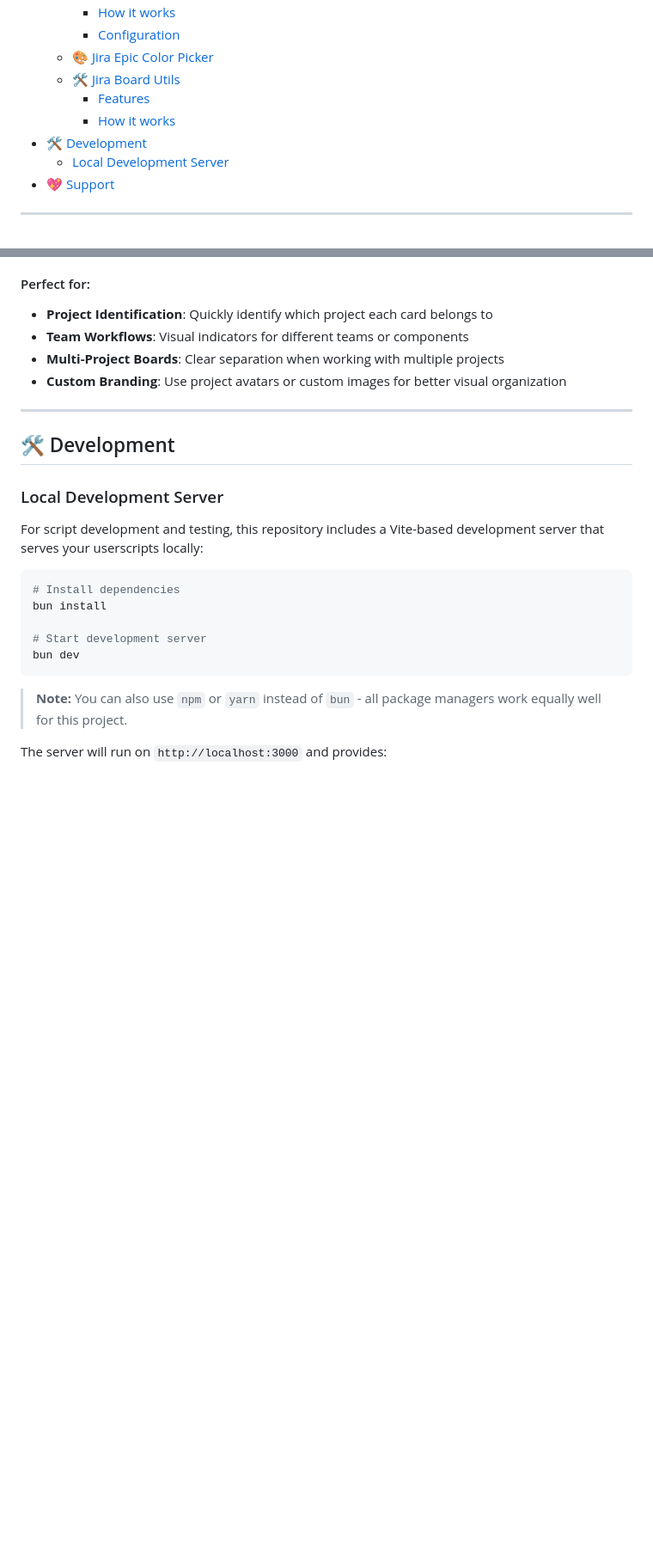
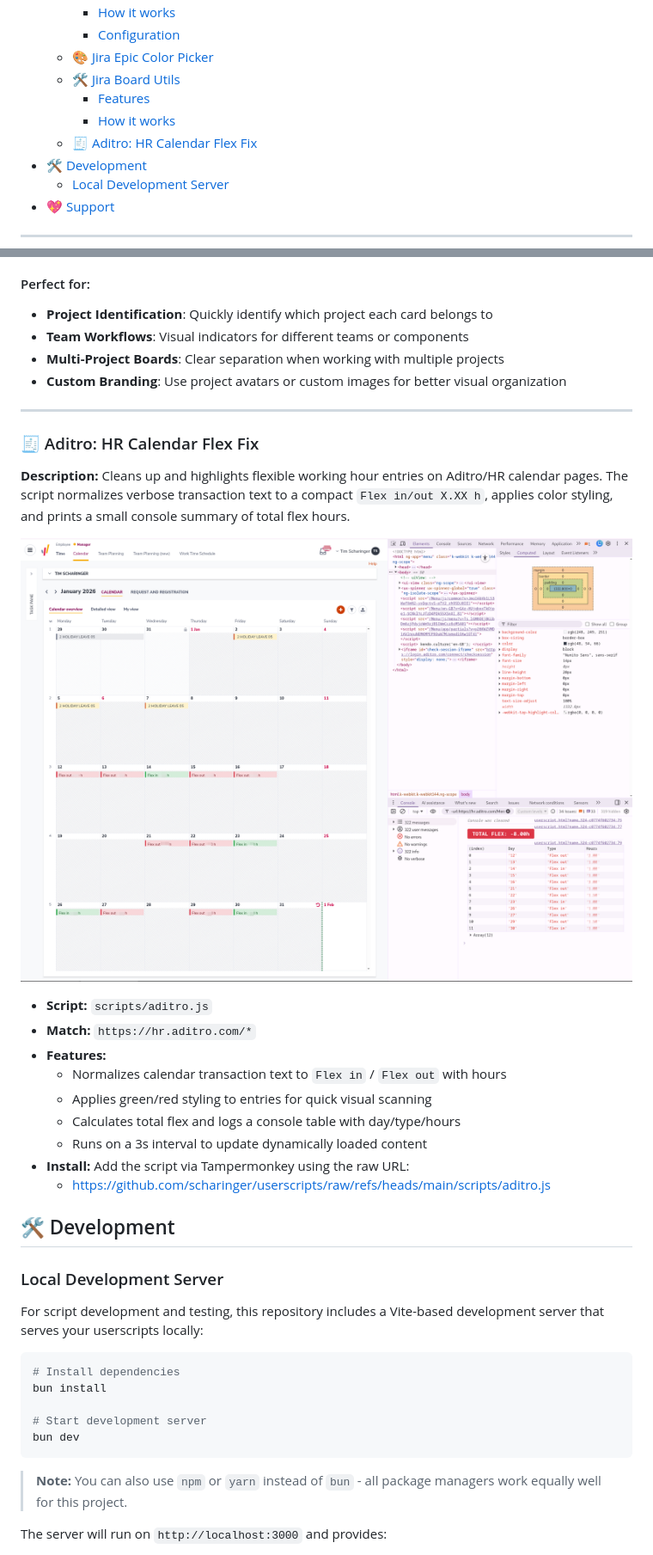
Before and after one commit to scharinger/userscripts, a Markdown page: README.md, 2 parts joined by grey strips. Shown: that part at 86% size. GitHub-like rendering; pictures changed too: docs/aditro.png (added); blank space fills up the shorter version.

Commit message:
feat(aditro): add Flex Fix user script for SD Worx integration
Format flex time entries in the calendar view for better
readability and log total flex hours in the console.

```diff
--- a/README.md
+++ b/README.md
@@ -14,6 +14,7 @@ My collection of Tampermonkey scripts.
   - [🛠️ Jira Board Utils](#️-jira-board-utils)
     - [Features](#features-1)
     - [How it works](#how-it-works-1)
+  - [🧾 Aditro: HR Calendar Flex Fix](#-aditro-hr-calendar-flex-fix)
 - [🛠️ Development](#️-development)
   - [Local Development Server](#local-development-server)
 - [💖 Support](#-support)
@@ -143,6 +144,23 @@ Access settings through by clicking the cogwheel icon. Located next to the "Crea
 
 ---
 
+### 🧾 Aditro: HR Calendar Flex Fix
+
+**Description:** Cleans up and highlights flexible working hour entries on Aditro/HR calendar pages. The script normalizes verbose transaction text to a compact `Flex in/out X.XX h`, applies color styling, and prints a small console summary of total flex hours.
+
+![Aditro HR Calendar Flex Fix Screenshot](./docs/aditro.png)
+
+- **Script:** `scripts/aditro.js`
+- **Match:** `https://hr.aditro.com/*`
+- **Features:**
+  - Normalizes calendar transaction text to `Flex in` / `Flex out` with hours
+  - Applies green/red styling to entries for quick visual scanning
+  - Calculates total flex and logs a console table with day/type/hours
+  - Runs on a 3s interval to update dynamically loaded content
+- **Install:** Add the script via Tampermonkey using the raw URL:
+  - https://github.com/scharinger/userscripts/raw/refs/heads/main/scripts/aditro.js
+
+
 ## 🛠️ Development
 
 ### Local Development Server
```
Also changed, not shown: 1 other file.
